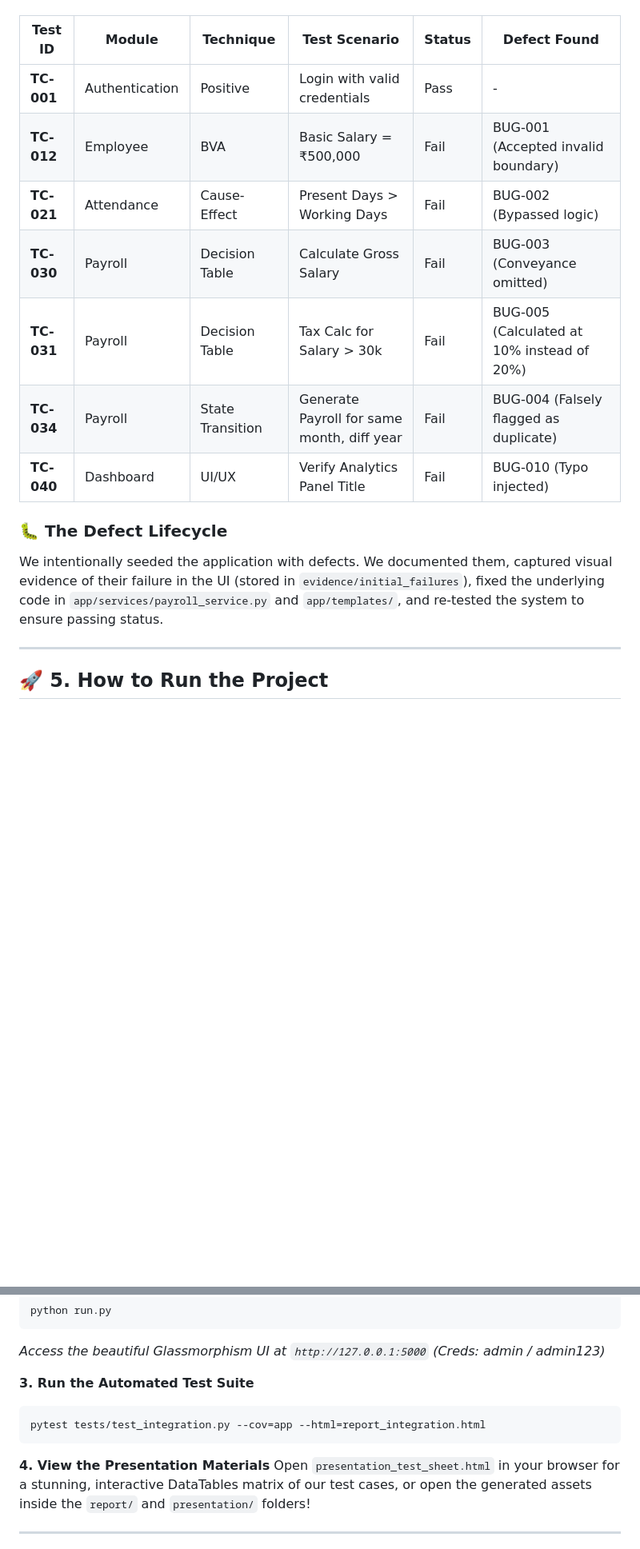
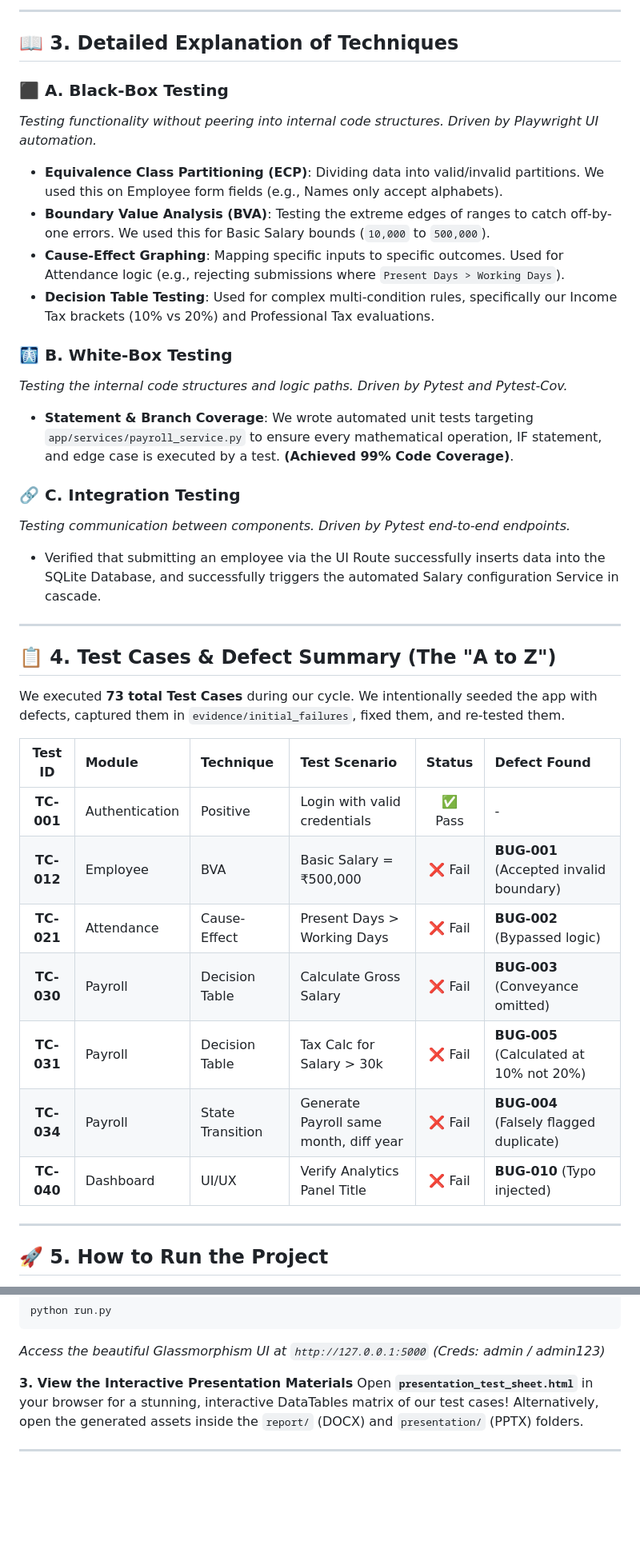
Before and after one commit to Wickedsoni/svv, a Markdown page: Payroll-Management-Testing-Project/README.md, 2 parts joined by grey strips. Shown at 80% size. Rendered like a GitHub page; blank space fills up the shorter version.

````diff
--- a/Payroll-Management-Testing-Project/README.md
+++ b/Payroll-Management-Testing-Project/README.md
@@ -85,16 +98,41 @@ We designed and executed a total of **73 Test Cases**. Below is a summary of the
+---
+
+## 📖 3. Detailed Explanation of Techniques
+
+### ⬛ A. Black-Box Testing
+*Testing functionality without peering into internal code structures. Driven by Playwright UI automation.*
+- **Equivalence Class Partitioning (ECP)**: Dividing data into valid/invalid partitions. We used this on Employee form fields (e.g., Names only accept alphabets).
+- **Boundary Value Analysis (BVA)**: Testing the extreme edges of ranges to catch off-by-one errors. We used this for Basic Salary bounds (`10,000` to `500,000`).
+- **Cause-Effect Graphing**: Mapping specific inputs to specific outcomes. Used for Attendance logic (e.g., rejecting submissions where `Present Days > Working Days`).
+- **Decision Table Testing**: Used for complex multi-condition rules, specifically our Income Tax brackets (10% vs 20%) and Professional Tax evaluations.
+
+### 🩻 B. White-Box Testing
+*Testing the internal code structures and logic paths. Driven by Pytest and Pytest-Cov.*
+- **Statement & Branch Coverage**: We wrote automated unit tests targeting `app/services/payroll_service.py` to ensure every mathematical operation, IF statement, and edge case is executed by a test. **(Achieved 99% Code Coverage)**.
+
+### 🔗 C. Integration Testing
+*Testing communication between components. Driven by Pytest end-to-end endpoints.*
+- Verified that submitting an employee via the UI Route successfully inserts data into the SQLite Database, and successfully triggers the automated Salary configuration Service in cascade.
+
+---
+
+## 📋 4. Test Cases & Defect Summary (The "A to Z")
+
+We executed **73 total Test Cases** during our cycle. We intentionally seeded the app with defects, captured them in `evidence/initial_failures`, fixed them, and re-tested them.
+
+<div align="center">
 
 | Test ID | Module | Technique | Test Scenario | Status | Defect Found |
-|---------|--------|-----------|---------------|--------|--------------|
-| **TC-001** | Authentication | Positive | Login with valid credentials | Pass | - |
-| **TC-012** | Employee | BVA | Basic Salary = ₹500,000 | Fail | BUG-001 (Accepted invalid boundary) |
-| **TC-021** | Attendance | Cause-Effect | Present Days > Working Days | Fail | BUG-002 (Bypassed logic) |
-| **TC-030** | Payroll | Decision Table | Calculate Gross Salary | Fail | BUG-003 (Conveyance omitted) |
-| **TC-031** | Payroll | Decision Table | Tax Calc for Salary > 30k | Fail | BUG-005 (Calculated at 10% instead of 20%) |
-| **TC-034** | Payroll | State Transition | Generate Payroll for same month, diff year | Fail | BUG-004 (Falsely flagged as duplicate) |
-| **TC-040** | Dashboard | UI/UX | Verify Analytics Panel Title | Fail | BUG-010 (Typo injected) |
+|:-------:|:-------|:----------|:--------------|:------:|:-------------|
+| **TC-001** | Authentication | Positive | Login with valid credentials | ✅ Pass | - |
+| **TC-012** | Employee | BVA | Basic Salary = ₹500,000 | ❌ Fail | **BUG-001** (Accepted invalid boundary) |
+| **TC-021** | Attendance | Cause-Effect | Present Days > Working Days | ❌ Fail | **BUG-002** (Bypassed logic) |
+| **TC-030** | Payroll | Decision Table | Calculate Gross Salary | ❌ Fail | **BUG-003** (Conveyance omitted) |
+| **TC-031** | Payroll | Decision Table | Tax Calc for Salary > 30k | ❌ Fail | **BUG-005** (Calculated at 10% not 20%) |
+| **TC-034** | Payroll | State Transition | Generate Payroll same month, diff year | ❌ Fail | **BUG-004** (Falsely flagged duplicate) |
+| **TC-040** | Dashboard | UI/UX | Verify Analytics Panel Title | ❌ Fail | **BUG-010** (Typo injected) |
 
-### 🐛 The Defect Lifecycle
-We intentionally seeded the application with defects. We documented them, captured visual evidence of their failure in the UI (stored in `evidence/initial_failures`), fixed the underlying code in `app/services/payroll_service.py` and `app/templates/`, and re-tested the system to ensure passing status.
+</div>
 
 ---
 
@@ -112,12 +150,7 @@ python run.py
 ```
 *Access the beautiful Glassmorphism UI at `http://127.0.0.1:5000` (Creds: admin / admin123)*
 
-**3. Run the Automated Test Suite**
-```bash
-pytest tests/test_integration.py --cov=app --html=report_integration.html
-```
-
-**4. View the Presentation Materials**
-Open `presentation_test_sheet.html` in your browser for a stunning, interactive DataTables matrix of our test cases, or open the generated assets inside the `report/` and `presentation/` folders!
+**3. View the Interactive Presentation Materials**
+Open **`presentation_test_sheet.html`** in your browser for a stunning, interactive DataTables matrix of our test cases! Alternatively, open the generated assets inside the `report/` (DOCX) and `presentation/` (PPTX) folders.
 
 ---
````
Also changed, not shown: other parts of Payroll-Management-Testing-Project/README.md (+82 -67 lines).
